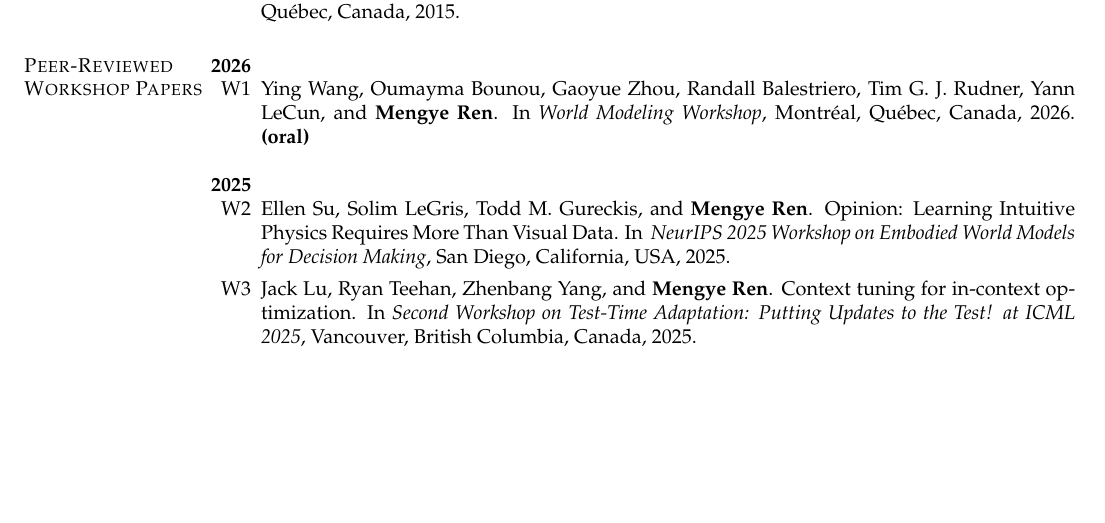
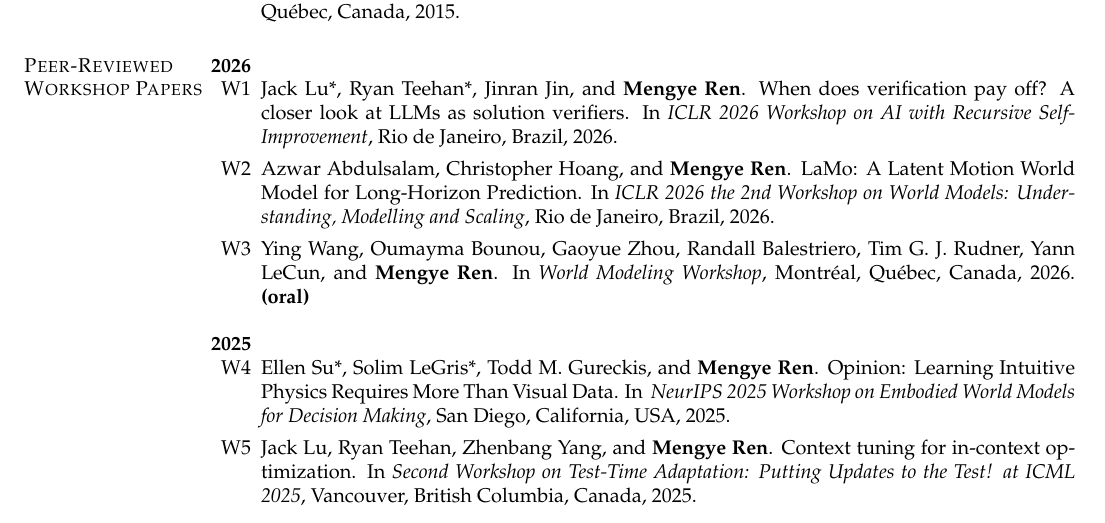
Before and after one commit to renmengye/cv, a LaTeX CV (pubs_mengye_ren.tex, which reads sections/pubs.tex): part of page 4 of 7, cut so that both start at the same text, the shorter picture padded with empty space. Compiled offline with pdfLaTeX.

Commit message:
workshops

```diff
--- a/sections/pubs.tex
+++ b/sections/pubs.tex
@@ -303,13 +303,17 @@ In \textit{Advances in Neural Information Processing Systems 28 (NIPS)}, Montré
 \textbf{2026}
 \begin{enumerate}
 \renewcommand\labelenumi{W\theenumi}
+\item Jack Lu*, Ryan Teehan*, Jinran Jin, and \textbf{Mengye Ren}. When does verification pay off? A closer look at LLMs as solution verifiers. In \textit{ICLR 2026 Workshop on AI with Recursive Self-Improvement}, Rio de Janeiro, Brazil, 2026.
+
+\item Azwar Abdulsalam, Christopher Hoang, and \textbf{Mengye Ren}. LaMo: A Latent Motion World Model for Long-Horizon Prediction. In \textit{ICLR 2026 the 2nd Workshop on World Models: Understanding, Modelling and Scaling}, Rio de Janeiro, Brazil, 2026.
+
 \item Ying Wang, Oumayma Bounou, Gaoyue Zhou, Randall Balestriero, Tim G. J. Rudner, Yann LeCun, and \textbf{Mengye Ren}. In \textit{World Modeling Workshop}, Montréal, Québec, Canada, 2026. \textbf{(oral)}
 \end{enumerate}
 
 \textbf{2025}
 \begin{enumerate}[resume]
 \renewcommand\labelenumi{W\theenumi}
-\item Ellen Su, Solim LeGris, Todd M. Gureckis, and \textbf{Mengye Ren}. Opinion: Learning Intuitive Physics Requires More Than Visual Data. In \textit{
+\item Ellen Su*, Solim LeGris*, Todd M. Gureckis, and \textbf{Mengye Ren}. Opinion: Learning Intuitive Physics Requires More Than Visual Data. In \textit{
 NeurIPS 2025 Workshop on Embodied World Models for Decision Making}, San Diego, California, USA, 2025.
 
 \item Jack Lu, Ryan Teehan, Zhenbang Yang, and \textbf{Mengye Ren}. Context tuning for in-context optimization. In \textit{Second Workshop on Test-Time Adaptation: Putting Updates to the Test! at ICML 2025}, Vancouver, British Columbia, Canada, 2025.
```
